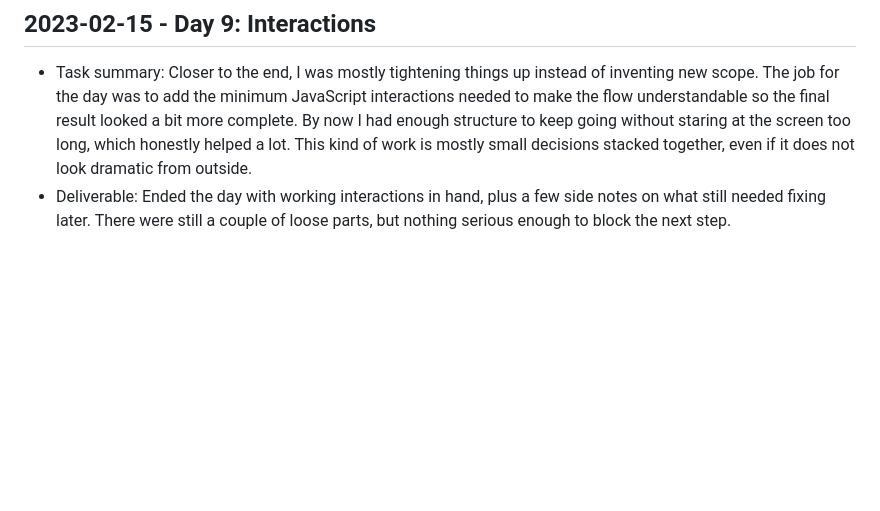
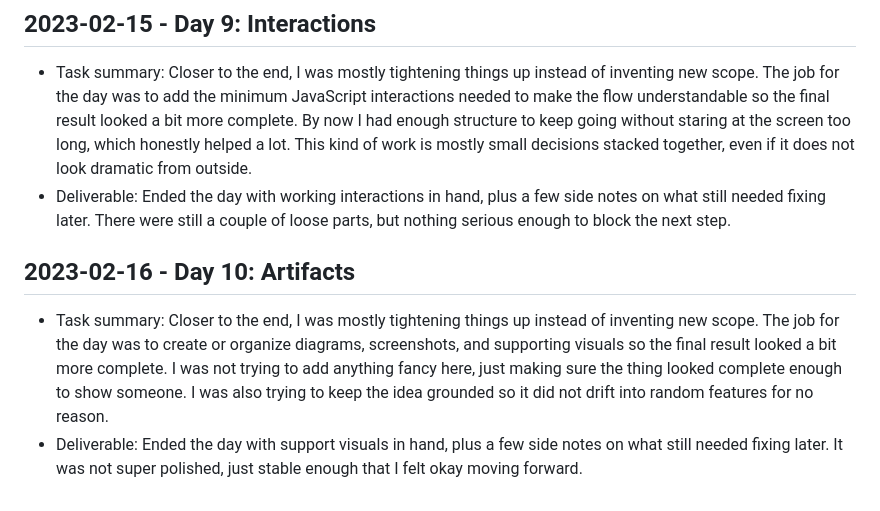
Before and after one commit to harshitpaunikar1/lead-management-product-launch, a Markdown page: .github/project-buildup-history.md, the part around the change. Rendered like a GitHub page; blank space fills up the shorter version.

Commit message:
Artifacts

```diff
--- a/.github/project-buildup-history.md
+++ b/.github/project-buildup-history.md
@@ -40,3 +40,7 @@
 
 - Task summary: Closer to the end, I was mostly tightening things up instead of inventing new scope. The job for the day was to add the minimum JavaScript interactions needed to make the flow understandable so the final result looked a bit more complete. By now I had enough structure to keep going without staring at the screen too long, which honestly helped a lot. This kind of work is mostly small decisions stacked together, even if it does not look dramatic from outside.
 - Deliverable: Ended the day with working interactions in hand, plus a few side notes on what still needed fixing later. There were still a couple of loose parts, but nothing serious enough to block the next step.
+## 2023-02-16 - Day 10: Artifacts
+
+- Task summary: Closer to the end, I was mostly tightening things up instead of inventing new scope. The job for the day was to create or organize diagrams, screenshots, and supporting visuals so the final result looked a bit more complete. I was not trying to add anything fancy here, just making sure the thing looked complete enough to show someone. I was also trying to keep the idea grounded so it did not drift into random features for no reason.
+- Deliverable: Ended the day with support visuals in hand, plus a few side notes on what still needed fixing later. It was not super polished, just stable enough that I felt okay moving forward.
```
